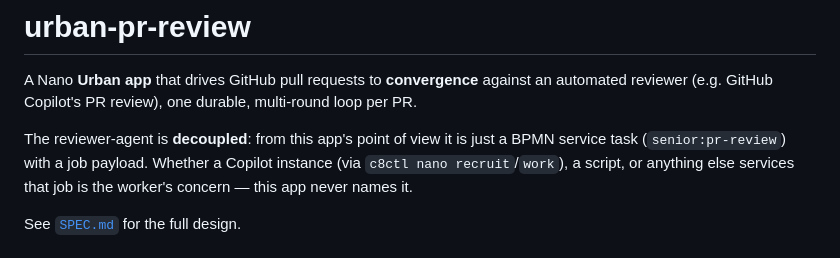
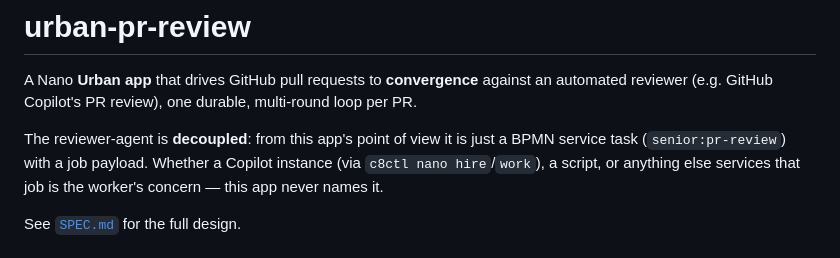
Before and after one commit to jwulf/urban-pr-review, a Markdown page: README.md, the part around the change. Drawn GitHub-style.

```diff
--- a/README.md
+++ b/README.md
@@ -6,7 +6,7 @@ loop per PR.
 
 The reviewer-agent is **decoupled**: from this app's point of view it is just a
 BPMN service task (`senior:pr-review`) with a job payload. Whether a Copilot
-instance (via `c8ctl nano recruit`/`work`), a script, or anything else services
+instance (via `c8ctl nano hire`/`work`), a script, or anything else services
 that job is the worker's concern — this app never names it.
 
 See [`SPEC.md`](./SPEC.md) for the full design.
```
Also changed, not shown: SPEC.md (+1 -1 lines).
